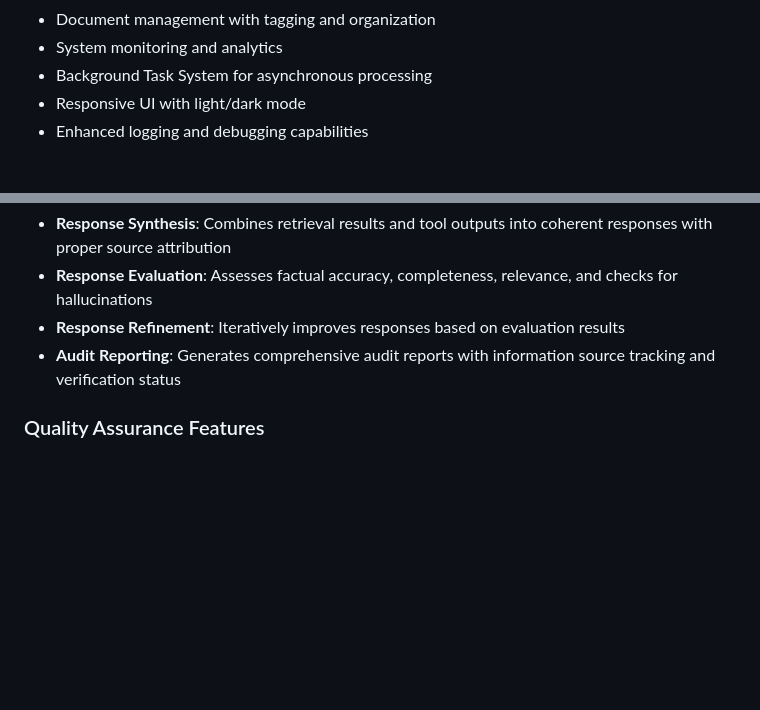
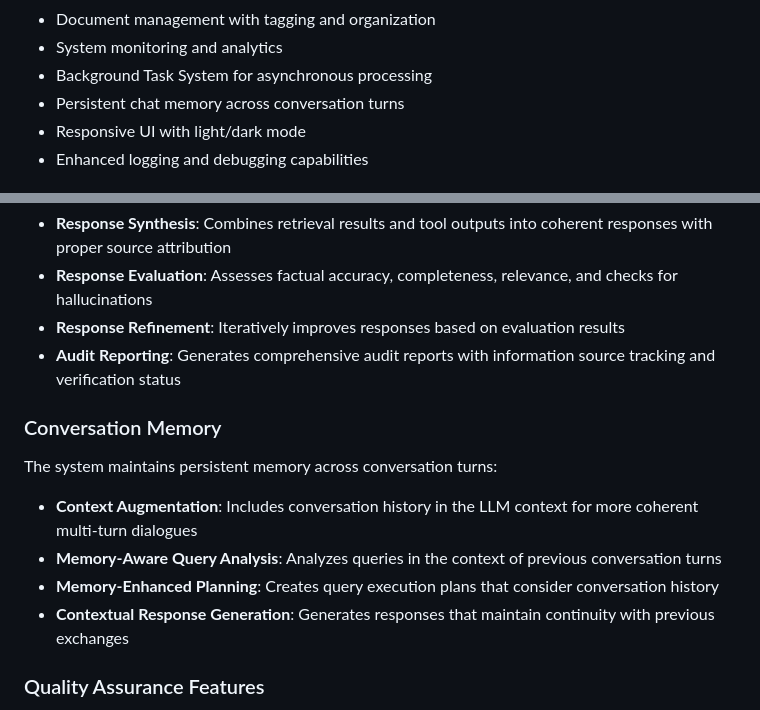
Before and after one commit to dagron78/Metis_AI_RAG, a Markdown page: README.md, 2 parts joined by grey strips. Drawn GitHub-style; blank space fills up the shorter version.

Commit message:
Update documentation for chat memory enhancement

```diff
--- a/README.md
+++ b/README.md
@@ -17,6 +17,7 @@ Metis RAG is an application that combines conversational AI with Retrieval Augme
 - Document management with tagging and organization
 - System monitoring and analytics
 - Background Task System for asynchronous processing
+- Persistent chat memory across conversation turns
 - Responsive UI with light/dark mode
 - Enhanced logging and debugging capabilities
 
@@ -80,6 +81,15 @@ The system includes a comprehensive response quality pipeline to ensure high-qua
 - **Response Evaluation**: Assesses factual accuracy, completeness, relevance, and checks for hallucinations
 - **Response Refinement**: Iteratively improves responses based on evaluation results
 - **Audit Reporting**: Generates comprehensive audit reports with information source tracking and verification status
+
+### Conversation Memory
+
+The system maintains persistent memory across conversation turns:
+
+- **Context Augmentation**: Includes conversation history in the LLM context for more coherent multi-turn dialogues
+- **Memory-Aware Query Analysis**: Analyzes queries in the context of previous conversation turns
+- **Memory-Enhanced Planning**: Creates query execution plans that consider conversation history
+- **Contextual Response Generation**: Generates responses that maintain continuity with previous exchanges
 
 ### Quality Assurance Features
 
```
Also changed, not shown: docs/bug_fixes/2025-03-31-chat-memory-fix.md (added, +69 -0 lines).
